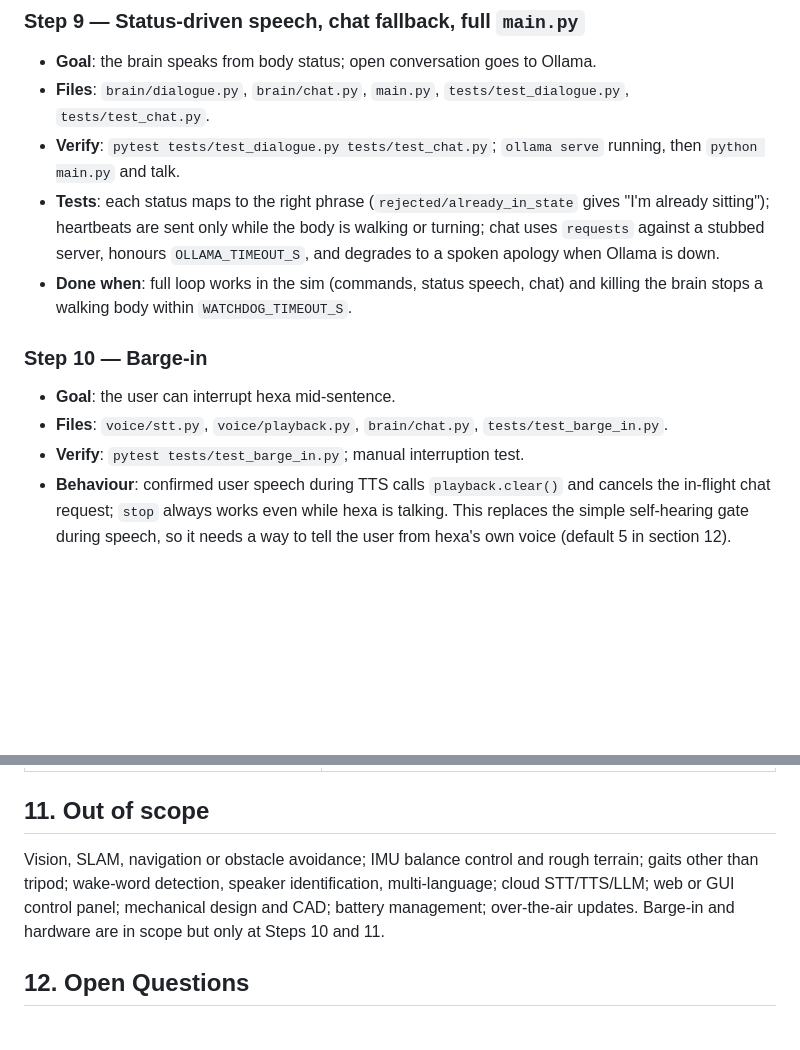
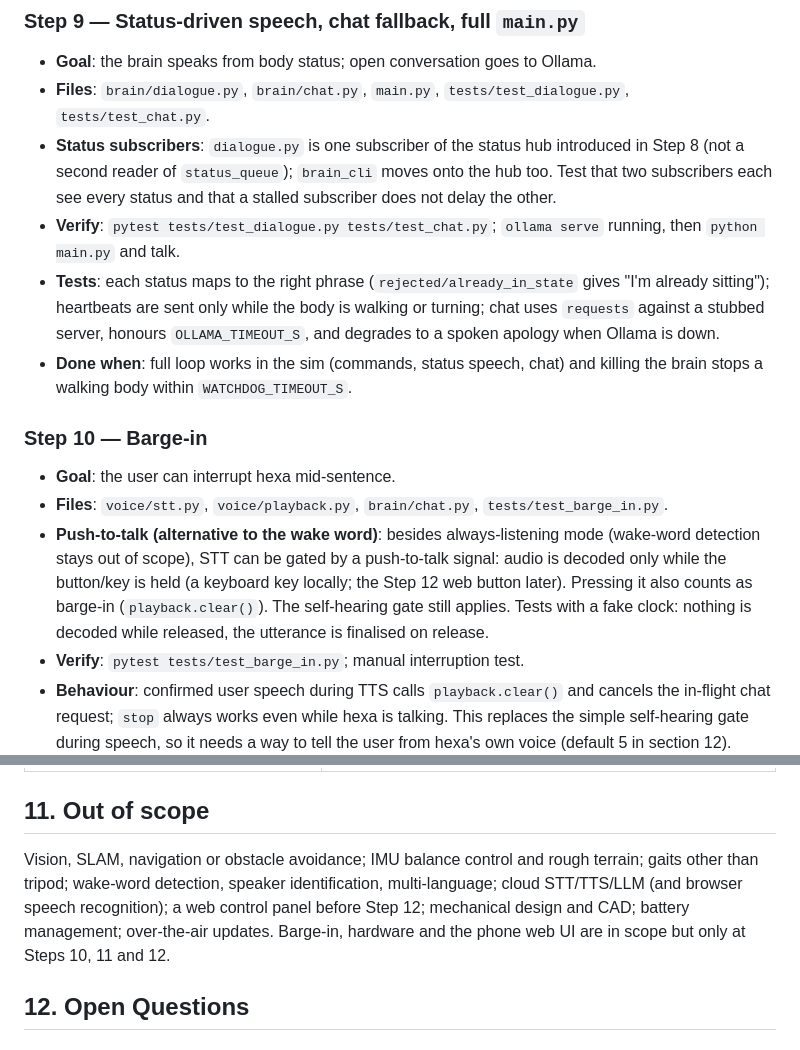
Before and after one commit to yantrika/Hexapod, a Markdown page: plan.md, 2 parts joined by grey strips. Rendered like a GitHub page; blank space fills up the shorter version.

```diff
--- a/plan.md
+++ b/plan.md
@@ -333,6 +335,7 @@ Each step is small, ends green (`pytest`, `ruff check .`, `mypy .`), and waits f
 ### Step 9 — Status-driven speech, chat fallback, full `main.py`
 - **Goal**: the brain speaks from body status; open conversation goes to Ollama.
 - **Files**: `brain/dialogue.py`, `brain/chat.py`, `main.py`, `tests/test_dialogue.py`, `tests/test_chat.py`.
+- **Status subscribers**: `dialogue.py` is one subscriber of the status hub introduced in Step 8 (not a second reader of `status_queue`); `brain_cli` moves onto the hub too. Test that two subscribers each see every status and that a stalled subscriber does not delay the other.
 - **Verify**: `pytest tests/test_dialogue.py tests/test_chat.py`; `ollama serve` running, then `python main.py` and talk.
 - **Tests**: each status maps to the right phrase (`rejected/already_in_state` gives "I'm already sitting"); heartbeats are sent only while the body is walking or turning; chat uses `requests` against a stubbed server, honours `OLLAMA_TIMEOUT_S`, and degrades to a spoken apology when Ollama is down.
 - **Done when**: full loop works in the sim (commands, status speech, chat) and killing the brain stops a walking body within `WATCHDOG_TIMEOUT_S`.
@@ -340,6 +343,7 @@ Each step is small, ends green (`pytest`, `ruff check .`, `mypy .`), and waits f
 ### Step 10 — Barge-in
 - **Goal**: the user can interrupt hexa mid-sentence.
 - **Files**: `voice/stt.py`, `voice/playback.py`, `brain/chat.py`, `tests/test_barge_in.py`.
+- **Push-to-talk (alternative to the wake word)**: besides always-listening mode (wake-word detection stays out of scope), STT can be gated by a push-to-talk signal: audio is decoded only while the button/key is held (a keyboard key locally; the Step 12 web button later). Pressing it also counts as barge-in (`playback.clear()`). The self-hearing gate still applies. Tests with a fake clock: nothing is decoded while released, the utterance is finalised on release.
 - **Verify**: `pytest tests/test_barge_in.py`; manual interruption test.
 - **Behaviour**: confirmed user speech during TTS calls `playback.clear()` and cancels the in-flight chat request; `stop` always works even while hexa is talking. This replaces the simple self-hearing gate during speech, so it needs a way to tell the user from hexa's own voice (default 5 in section 12).
 - **Done when**: interrupting stops speech within `TTS_CLEAR_MAX_S` and hexa does not interrupt itself.
@@ -389,7 +408,7 @@ Targets to be measured and logged, not guarantees.
 
 ## 11. Out of scope
 
-Vision, SLAM, navigation or obstacle avoidance; IMU balance control and rough terrain; gaits other than tripod; wake-word detection, speaker identification, multi-language; cloud STT/TTS/LLM; web or GUI control panel; mechanical design and CAD; battery management; over-the-air updates. Barge-in and hardware are in scope but only at Steps 10 and 11.
+Vision, SLAM, navigation or obstacle avoidance; IMU balance control and rough terrain; gaits other than tripod; wake-word detection, speaker identification, multi-language; cloud STT/TTS/LLM (and browser speech recognition); a web control panel before Step 12; mechanical design and CAD; battery management; over-the-air updates. Barge-in, hardware and the phone web UI are in scope but only at Steps 10, 11 and 12.
 
 ## 12. Open Questions
 
```
Also changed, not shown: other parts of plan.md (+17 -0 lines), AGENTS.md (+3 -0 lines).
